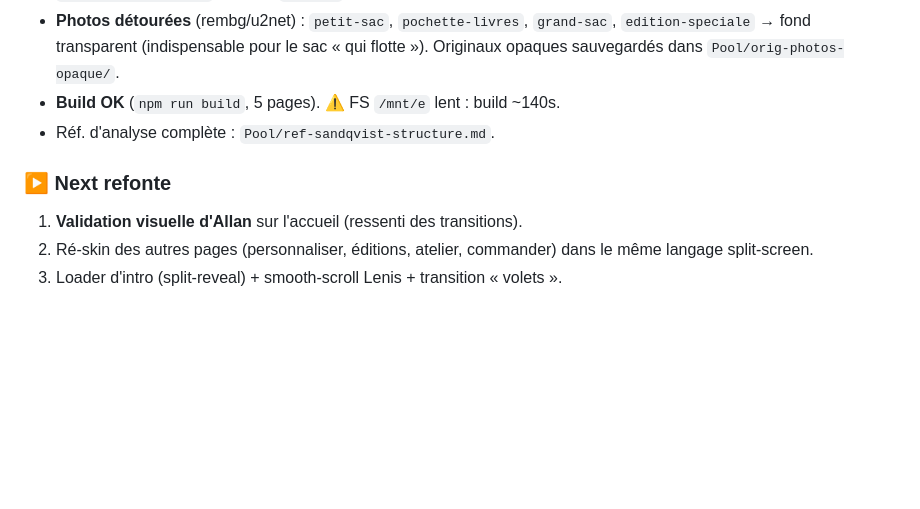
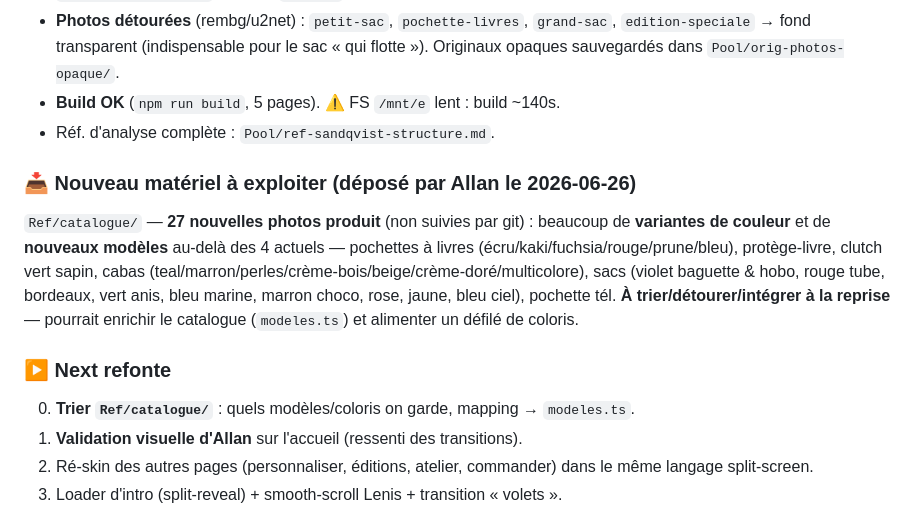
Before and after one commit to Allan77bot/atelier-acidule, a Markdown page: HISTORIQUE.md, the part around the change. Drawn GitHub-style; blank space fills up the shorter version.

Commit message:
docs: trace fin de session + note Ref/catalogue (27 nouvelles photos a exploiter)
Co-Authored-By: Claude Opus 4.8 <noreply@anthropic.com>

```diff
--- a/HISTORIQUE.md
+++ b/HISTORIQUE.md
@@ -30,7 +30,17 @@ modèles**, stack **GSAP + Lenis**, parcours **accueil → fiche détail → per
 - **Build OK** (`npm run build`, 5 pages). ⚠️ FS `/mnt/e` lent : build ~140s.
 - Réf. d'analyse complète : `Pool/ref-sandqvist-structure.md`.
 
+### 📥 Nouveau matériel à exploiter (déposé par Allan le 2026-06-26)
+`Ref/catalogue/` — **27 nouvelles photos produit** (non suivies par git) : beaucoup
+de **variantes de couleur** et de **nouveaux modèles** au-delà des 4 actuels —
+pochettes à livres (écru/kaki/fuchsia/rouge/prune/bleu), protège-livre, clutch vert
+sapin, cabas (teal/marron/perles/crème-bois/beige/crème-doré/multicolore), sacs
+(violet baguette & hobo, rouge tube, bordeaux, vert anis, bleu marine, marron choco,
+rose, jaune, bleu ciel), pochette tél. **À trier/détourer/intégrer à la reprise** —
+pourrait enrichir le catalogue (`modeles.ts`) et alimenter un défilé de coloris.
+
 ### ▶️ Next refonte
+0. **Trier `Ref/catalogue/`** : quels modèles/coloris on garde, mapping → `modeles.ts`.
 1. **Validation visuelle d'Allan** sur l'accueil (ressenti des transitions).
 2. Ré-skin des autres pages (personnaliser, éditions, atelier, commander) dans le
    même langage split-screen.
```
